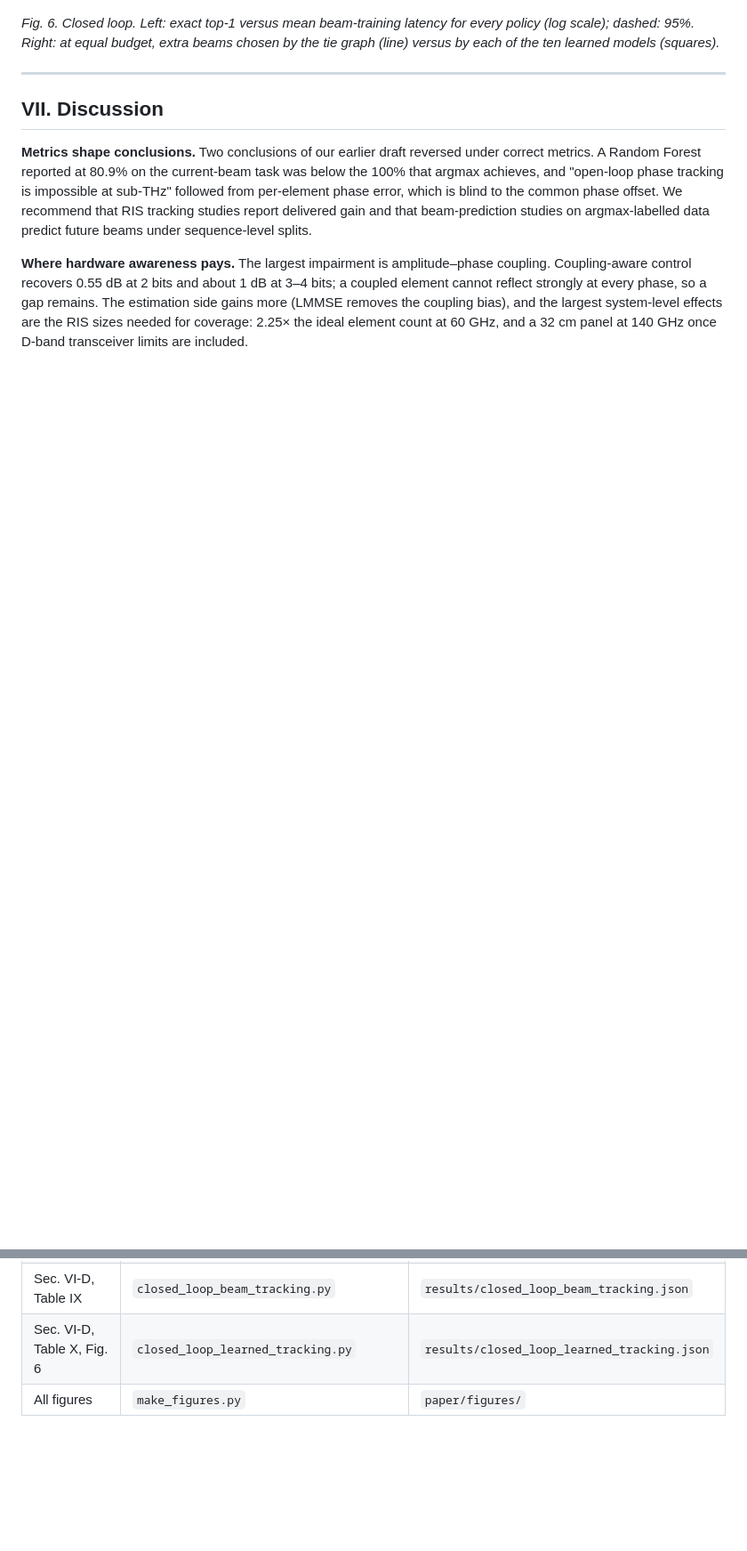
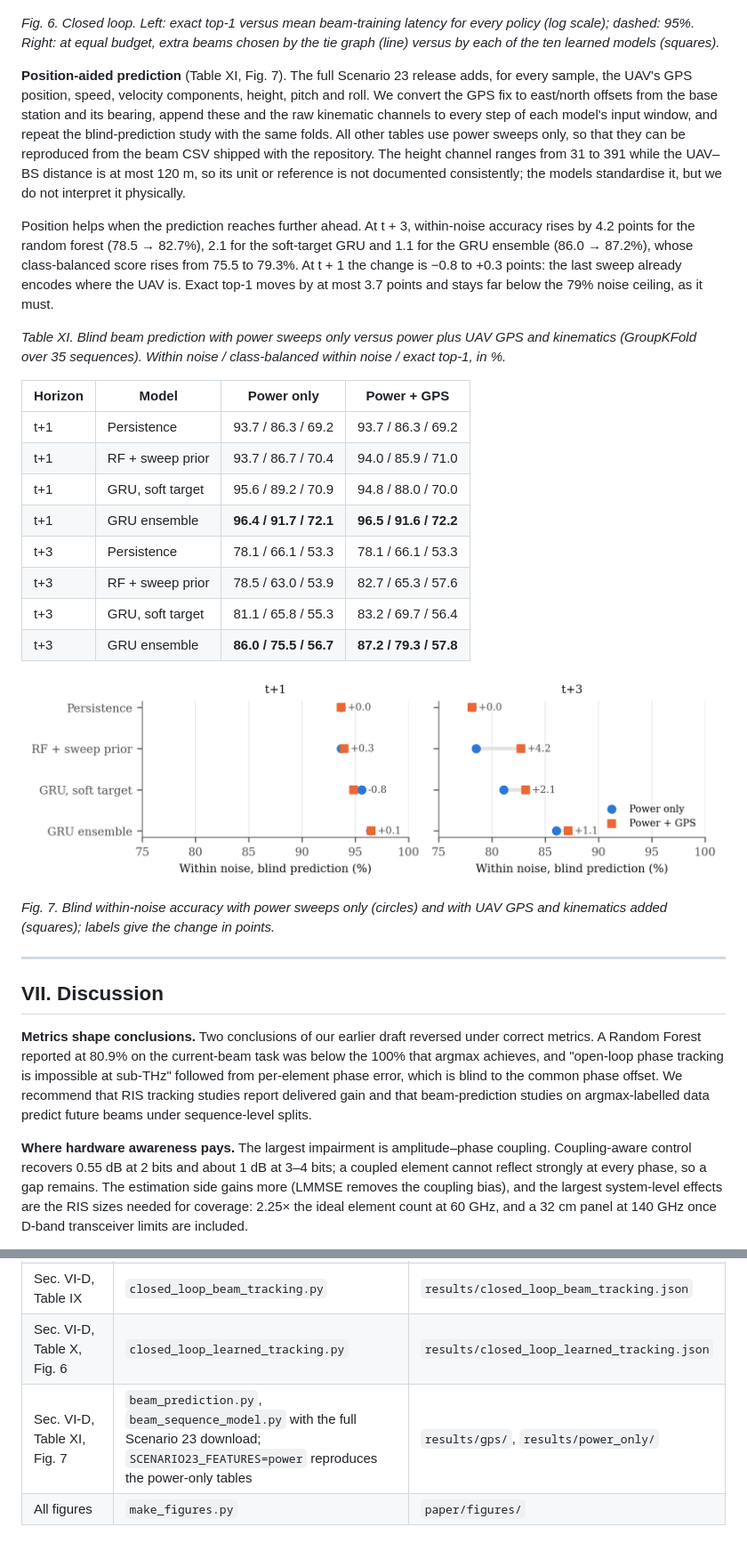
Before and after one commit to HassanCodes-max/Hardware_Aware_RIS_UAV, a Markdown page: paper/revised_paper.md, 2 parts joined by grey strips. Shown at 89% size. Drawn GitHub-style; pictures changed too: paper/figures/fig_gps.png (added); blank space fills up the shorter version.

```diff
--- a/paper/revised_paper.md
+++ b/paper/revised_paper.md
@@ -524,6 +524,40 @@ beam-training critical path.
 dashed: 95%. Right: at equal budget, extra beams chosen by the tie graph (line) versus by each of the
 ten learned models (squares).*
 
+**Position-aided prediction** (Table XI, Fig. 7). The full Scenario 23 release adds, for every sample,
+the UAV's GPS position, speed, velocity components, height, pitch and roll. We convert the GPS fix to
+east/north offsets from the base station and its bearing, append these and the raw kinematic channels
+to every step of each model's input window, and repeat the blind-prediction study with the same folds.
+All other tables use power sweeps only, so that they can be reproduced from the beam CSV shipped with
+the repository. The height channel ranges from 31 to 391 while the UAV–BS distance is at most 120 m, so
+its unit or reference is not documented consistently; the models standardise it, but we do not
+interpret it physically.
+
+Position helps when the prediction reaches further ahead. At t + 3, within-noise accuracy rises by 4.2
+points for the random forest (78.5 → 82.7%), 2.1 for the soft-target GRU and 1.1 for the GRU ensemble
+(86.0 → 87.2%), whose class-balanced score rises from 75.5 to 79.3%. At t + 1 the change is −0.8 to
++0.3 points: the last sweep already encodes where the UAV is. Exact top-1 moves by at most 3.7 points
+and stays far below the 79% noise ceiling, as it must.
+
+*Table XI. Blind beam prediction with power sweeps only versus power plus UAV GPS and kinematics
+(GroupKFold over 35 sequences). Within noise / class-balanced within noise / exact top-1, in %.*
+
+| Horizon | Model | Power only | Power + GPS |
+|---|---|---|---|
+| t+1 | Persistence | 93.7 / 86.3 / 69.2 | 93.7 / 86.3 / 69.2 |
+| t+1 | RF + sweep prior | 93.7 / 86.7 / 70.4 | 94.0 / 85.9 / 71.0 |
+| t+1 | GRU, soft target | 95.6 / 89.2 / 70.9 | 94.8 / 88.0 / 70.0 |
+| t+1 | GRU ensemble | **96.4 / 91.7 / 72.1** | **96.5 / 91.6 / 72.2** |
+| t+3 | Persistence | 78.1 / 66.1 / 53.3 | 78.1 / 66.1 / 53.3 |
+| t+3 | RF + sweep prior | 78.5 / 63.0 / 53.9 | 82.7 / 65.3 / 57.6 |
+| t+3 | GRU, soft target | 81.1 / 65.8 / 55.3 | 83.2 / 69.7 / 56.4 |
+| t+3 | GRU ensemble | **86.0 / 75.5 / 56.7** | **87.2 / 79.3 / 57.8** |
+
+![Fig. 7](figures/fig_gps.png)
+
+*Fig. 7. Blind within-noise accuracy with power sweeps only (circles) and with UAV GPS and kinematics
+added (squares); labels give the change in points.*
+
 ---
 
 ## VII. Discussion
@@ -667,4 +701,5 @@ NeurIPS*, vol. 33, 2020.
 | Sec. VI-D, conformal shortlists | `conformal_beam_training.py` (after `beam_sequence_model.py`) | `results/conformal_beam_training.json` |
 | Sec. VI-D, Table IX | `closed_loop_beam_tracking.py` | `results/closed_loop_beam_tracking.json` |
 | Sec. VI-D, Table X, Fig. 6 | `closed_loop_learned_tracking.py` | `results/closed_loop_learned_tracking.json` |
+| Sec. VI-D, Table XI, Fig. 7 | `beam_prediction.py`, `beam_sequence_model.py` with the full Scenario 23 download; `SCENARIO23_FEATURES=power` reproduces the power-only tables | `results/gps/`, `results/power_only/` |
 | All figures | `make_figures.py` | `paper/figures/` |
```
Also changed, not shown: other parts of paper/revised_paper.md (+5 -5 lines), README.md (+27 -1 lines), 3 other files.
